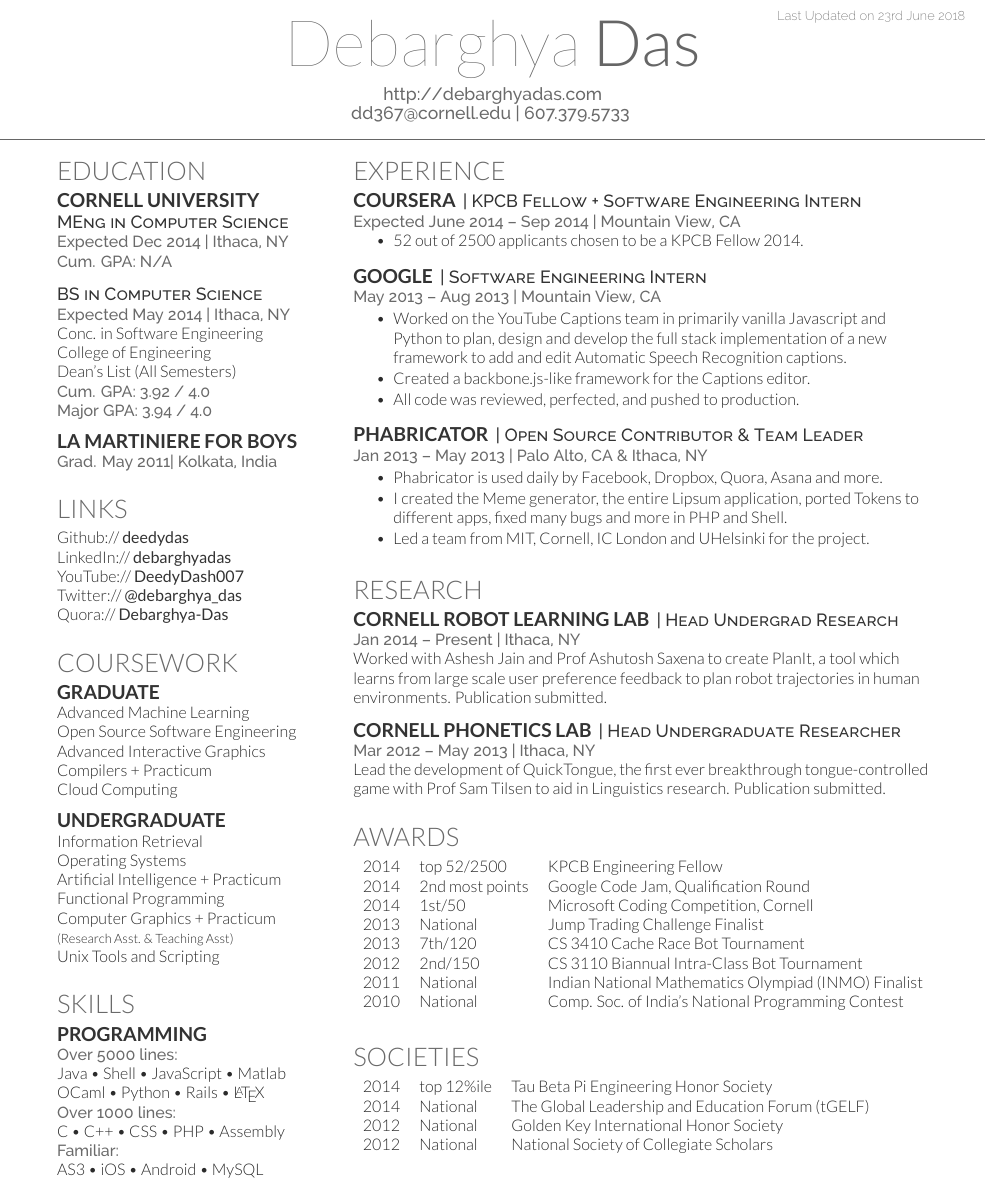
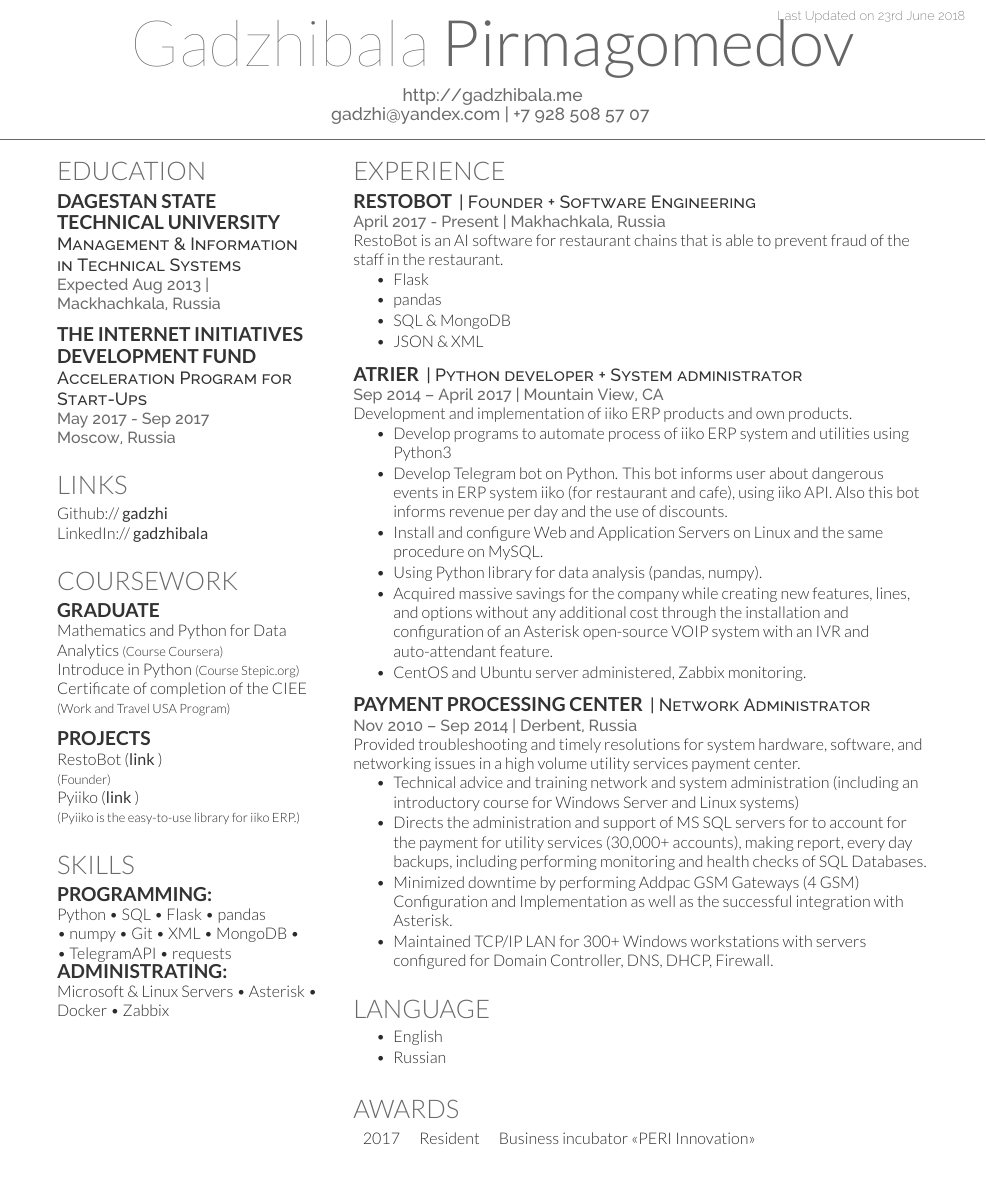
Before and after one commit to gadzhi/mycv, a LaTeX CV (main.tex): part of the page, cut so that both start at the same text. Compiled offline with XeLaTeX.

Commit message:
Update on Overleaf.

```diff
--- a/main.tex
+++ b/main.tex
@@ -63,8 +63,8 @@
 %%%%%%%%%%%%%%%%%%%%%%%%%%%%%%%%%%%%%%
 
 
-\namesection{Debarghya}{Das}{ \urlstyle{same}\url{http://debarghyadas.com} \\
-\href{mailto:dd367@cornell.edu}{dd367@cornell.edu} | 607.379.5733
+\namesection{Gadzhibala}{Pirmagomedov}{ \urlstyle{same}\url{http://gadzhibala.me} \\
+\href{mailto:gadzhi@yandex.com.com}{gadzhi@yandex.com} | +7 928 508 57 07
 }
 
 %%%%%%%%%%%%%%%%%%%%%%%%%%%%%%%%%%%%%%
@@ -81,35 +81,27 @@
 
 \section{Education}
 
-\subsection{Cornell University}
-\descript{MEng in Computer Science}
-\location{Expected Dec 2014 | Ithaca, NY \\ Cum. GPA: N/A}
+\subsection{Dagestan State}
+\subsection{Technical University}
+\descript{Management \& Information \\ in Technical Systems}
+\location{Expected Aug 2013 | \\ Mackhachkala, Russia}
 \sectionsep
 
-
-\descript{BS in Computer Science}
-\location{Expected May 2014 | Ithaca, NY}
-Conc. in Software Engineering \\
-College of Engineering \\
-Dean's List (All Semesters) \\
-\location{ Cum. GPA: 3.92 / 4.0 \\
-Major GPA: 3.94 / 4.0}
+\subsection{The Internet Initiatives}
+\subsection{Development Fund}
+\descript{Acceleration Program for Start-Ups}
+\location{May 2017 - Sep 2017 \\ Moscow, Russia}
 \sectionsep
 
-\subsection{La Martiniere for Boys}
-\location{Grad. May 2011|  Kolkata, India}
-\sectionsep
 
 %%%%%%%%%%%%%%%%%%%%%%%%%%%%%%%%%%%%%%
 %     LINKS
 %%%%%%%%%%%%%%%%%%%%%%%%%%%%%%%%%%%%%%
 
 \section{Links}
-Github:// \href{https://github.com/deedydas}{\custombold{deedydas}} \\
-LinkedIn://  \href{https://www.linkedin.com/in/debarghyadas}{\custombold{debarghyadas}} \\
-YouTube://  \href{https://www.youtube.com/user/DeedyDash007}{\custombold{DeedyDash007}} \\
-Twitter://  \href{https://twitter.com/debarghya_das}{\custombold{@debarghya\_das}} \\
-Quora://  \href{https://www.quora.com/Debarghya-Das}{\custombold{Debarghya-Das}}
+Github:// \href{https://github.com/gadzhi}{\custombold{gadzhi}} \\
+LinkedIn://  \href{https://www.linkedin.com/in/gadzhibala}{\custombold{gadzhibala}} \\
+
 \sectionsep
 
 %%%%%%%%%%%%%%%%%%%%%%%%%%%%%%%%%%%%%%
@@ -118,21 +110,18 @@ Quora://  \href{https://www.quora.com/Debarghya-Das}{\custombold{Debarghya-Das}}
 
 \section{Coursework}
 \subsection{Graduate}
-Advanced Machine Learning \\
-Open Source Software Engineering \\
-Advanced Interactive Graphics \\
-Compilers + Practicum \\
-Cloud Computing \\
+Mathematics and Python for Data Analytics
+{\footnotesize \textit{\textbf{(Course Coursera) }}} \\
+Introduce in Python {\footnotesize \textit{\textbf{(Course Stepic.org) }}} \\
+Certificate of completion of the CIEE \\
+{\footnotesize \textit{\textbf{(Work and Travel USA Program) }}}
 \sectionsep
 
-\subsection{Undergraduate}
-Information Retrieval \\
-Operating Systems \\
-Artificial Intelligence + Practicum \\
-Functional Programming \\
-Computer Graphics + Practicum \\
-{\footnotesize \textit{\textbf{(Research Asst. \& Teaching Asst) }}} \\
-Unix Tools and Scripting \\
+\subsection{Projects}
+RestoBot (\href{https://restobot.io}{\custombold{link}}) \\
+{\footnotesize \textit{\textbf{(Founder) }}} \\
+Pyiiko (\href{https://github.com/gadzhi/pyiiko}{\custombold{link}}) \\
+{\footnotesize \textit{\textbf{(Pyiiko is the easy-to-use library for iiko ERP.) }}}
 \sectionsep
 
 %%%%%%%%%%%%%%%%%%%%%%%%%%%%%%%%%%%%%%
@@ -140,14 +129,13 @@ Unix Tools and Scripting \\
 %%%%%%%%%%%%%%%%%%%%%%%%%%%%%%%%%%%%%%
 
 \section{Skills}
-\subsection{Programming}
-\location{Over 5000 lines:}
-Java \textbullet{}   Shell \textbullet{} JavaScript \textbullet{} Matlab \\
-OCaml \textbullet{} Python \textbullet{} Rails \textbullet{} \LaTeX\ \\
-\location{Over 1000 lines:}
-C \textbullet{} C++ \textbullet{} CSS \textbullet{} PHP \textbullet{} Assembly \\
-\location{Familiar:}
-AS3 \textbullet{} iOS \textbullet{} Android \textbullet{} MySQL
+\subsection{Programming:}
+Python \textbullet{} SQL \textbullet{} Flask \textbullet{} pandas \\
+\textbullet{} numpy \textbullet{} Git \textbullet{} XML \textbullet{} MongoDB \textbullet{} \\
+\textbullet{} TelegramAPI \textbullet{} requests\\
+\subsection{Administrating:}
+Microsoft \& Linux Servers \textbullet{} Asterisk \textbullet{} Docker \textbullet{} Zabbix \\
+
 \sectionsep
 
 %%%%%%%%%%%%%%%%%%%%%%%%%%%%%%%%%%%%%%
@@ -166,32 +154,42 @@ AS3 \textbullet{} iOS \textbullet{} Android \textbullet{} MySQL
 
 \section{Experience}
 
-\runsubsection{Coursera}
-\descript{| KPCB Fellow + Software Engineering Intern }
-\location{Expected June 2014 – Sep 2014 | Mountain View, CA}
+\runsubsection{RestoBot}
+\descript{| Founder + Software Engineering}
+\location{April 2017 - Present | Makhachkala, Russia}
+RestoBot is an AI software for restaurant chains that is able to prevent fraud of the staff in the restaurant.
 \vspace{\topsep} % Hacky fix for awkward extra vertical space
 \begin{tightemize}
-\item 52 out of 2500 applicants chosen to be a KPCB Fellow 2014.
+\item Flask
+\item pandas
+\item SQL \& MongoDB
+\item JSON \& XML
 \end{tightemize}
 \sectionsep
 
-\runsubsection{Google}
-\descript{| Software Engineering Intern }
-\location{May 2013 – Aug 2013 | Mountain View, CA}
+\runsubsection{Atrier}
+\descript{| Python developer + System administrator}
+\location{Sep 2014 – April 2017 | Mountain View, CA}
+Development and implementation of iiko ERP products  and own products.
 \begin{tightemize}
-\item Worked on the YouTube Captions team in primarily vanilla Javascript and Python to plan, design and develop the full stack implementation of a new framework to add and edit Automatic Speech Recognition captions.
-\item Created a backbone.js-like framework for the Captions editor.
-\item All code was reviewed, perfected, and pushed to production.
+\item Develop programs to automate process of iiko ERP system and utilities using Python3
+\item Develop Telegram bot on Python. This bot informs user about dangerous events in ERP system iiko (for restaurant and cafe), using iiko API. Also this bot informs revenue per day and the use of discounts.
+\item Install and configure Web and Application Servers on Linux and the same procedure on MySQL.
+\item Using Python library for data analysis (pandas, numpy).
+\item Acquired massive savings for the company while creating new features, lines, and options without any additional cost through the installation and configuration of an Asterisk open-source VOIP system with an IVR and auto-attendant feature.
+\item CentOS and Ubuntu server administered, Zabbix monitoring.
 \end{tightemize}
 \sectionsep
 
-\runsubsection{Phabricator}
-\descript{| Open Source Contributor \& Team Leader}
-\location{Jan 2013 – May 2013 | Palo Alto, CA \& Ithaca, NY}
+\runsubsection{Payment Processing Center}
+\descript{| Network Administrator}
+\location{Nov 2010 – Sep 2014 | Derbent, Russia}
+Provided troubleshooting and timely resolutions for system hardware, software, and networking issues in a high volume utility services payment center.
 \begin{tightemize}
-\item Phabricator is used daily by Facebook, Dropbox, Quora, Asana and more.
-\item I created the Meme generator, the entire Lipsum application, ported Tokens to different apps, fixed many bugs and more in PHP and Shell.
-\item Led a team from MIT, Cornell, IC London and UHelsinki for the project.
+\item Technical advice and training network and system administration (including an introductory course for Windows Server and Linux systems)
+\item Directs the administration and support of MS SQL servers for to account for the payment for utility services (30,000+ accounts), making report, every day backups, including performing monitoring and health checks of SQL Databases.
+\item Minimized downtime by performing Addpac GSM Gateways (4 GSM) Configuration and Implementation as well as the successful integration with Asterisk.
+\item Maintained TCP/IP LAN for 300+ Windows workstations with servers configured for Domain Controller, DNS, DHCP, Firewall.
 \end{tightemize}
 \sectionsep
 
@@ -199,17 +197,12 @@ AS3 \textbullet{} iOS \textbullet{} Android \textbullet{} MySQL
 %     RESEARCH
 %%%%%%%%%%%%%%%%%%%%%%%%%%%%%%%%%%%%%%
 
-\section{Research}
-\runsubsection{Cornell Robot Learning Lab}
-\descript{| Head Undergrad Research}
-\location{Jan 2014 – Present | Ithaca, NY}
-Worked with \textbf{\href{http://www.cs.cornell.edu/~ashesh/}{Ashesh Jain}} and \textbf{\href{http://www.cs.cornell.edu/~asaxena/}{Prof Ashutosh Saxena}} to create \textbf{PlanIt}, a tool which  learns from large scale user preference feedback to plan robot trajectories in human environments.  Publication submitted.
-\sectionsep
-
-\runsubsection{Cornell Phonetics Lab}
-\descript{| Head Undergraduate Researcher}
-\location{Mar 2012 – May 2013 | Ithaca, NY}
-Lead the development of \textbf{QuickTongue}, the first ever breakthrough tongue-controlled game with \textbf{\href{http://conf.ling.cornell.edu/~tilsen/}{Prof Sam Tilsen}} to aid in Linguistics research. Publication submitted.
+\section{Language}
+\vspace{\topsep}
+\begin{tightemize}
+\item English
+\item Russian
+\end{tightemize}
 \sectionsep
 
 %%%%%%%%%%%%%%%%%%%%%%%%%%%%%%%%%%%%%%
@@ -218,28 +211,9 @@ Lead the development of \textbf{QuickTongue}, the first ever breakthrough tongue
 
 \section{Awards}
 \begin{tabular}{rll}
-2014	     & top 52/2500  & KPCB Engineering Fellow\\
-2014	     & 2\textsuperscript{nd} most points  & Google Code Jam, Qualification Round\\
-2014	     & 1\textsuperscript{st}/50  & Microsoft Coding Competition, Cornell\\
-2013	     & National  & Jump Trading Challenge Finalist\\
-2013     & 7\textsuperscript{th}/120 & CS 3410 Cache Race Bot Tournament  \\
-2012     & 2\textsuperscript{nd}/150 & CS 3110 Biannual Intra-Class Bot Tournament \\
-2011     & National & Indian National Mathematics Olympiad (INMO) Finalist \\
-2010     & National & Comp. Soc. of India's National Programming Contest\\
-\end{tabular}
-\sectionsep
+2017	     & Resident  & Business incubator «PERI Innovation»
+\\
 
-%%%%%%%%%%%%%%%%%%%%%%%%%%%%%%%%%%%%%%
-%     SOCIETIES
-%%%%%%%%%%%%%%%%%%%%%%%%%%%%%%%%%%%%%%
-
-\section{Societies}
-
-\begin{tabular}{rll}
-2014 	& top 12\%ile    & Tau Beta Pi Engineering Honor Society\\
-2014   & National   & The Global Leadership and Education Forum (tGELF)\\
-2012   &  National  & Golden Key International Honor Society\\
-2012   &  National   & National Society of Collegiate Scholars\\
 \end{tabular}
 \sectionsep
 
```
